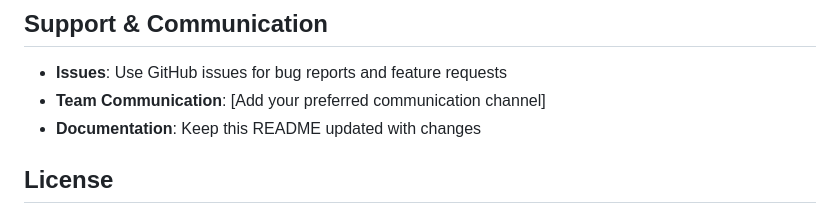
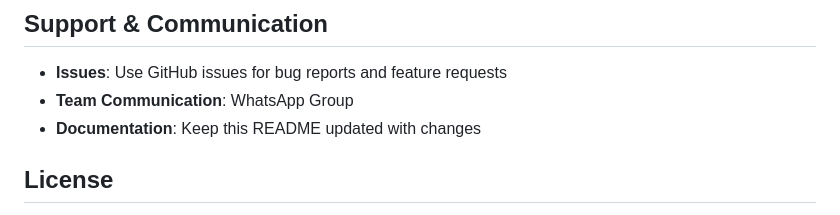
Before and after one commit to ChiyuiWong/learning_activties, a Markdown page: README.md, the part around the change. Rendered like a GitHub page.

Commit message:
updated coomnuication channel in README.md

```diff
--- a/README.md
+++ b/README.md
@@ -294,7 +294,7 @@ gunicorn -w 4 -b 0.0.0.0:5000 app:app
 ## Support & Communication
 
 - **Issues**: Use GitHub issues for bug reports and feature requests
-- **Team Communication**: [Add your preferred communication channel]
+- **Team Communication**: WhatsApp Group
 - **Documentation**: Keep this README updated with changes
 
 ## License
```
